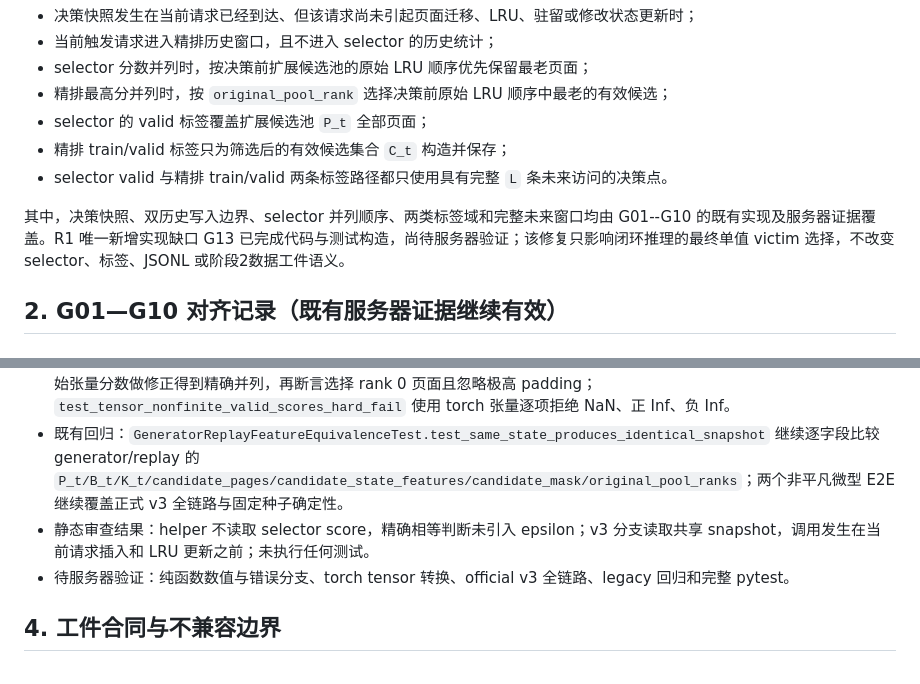
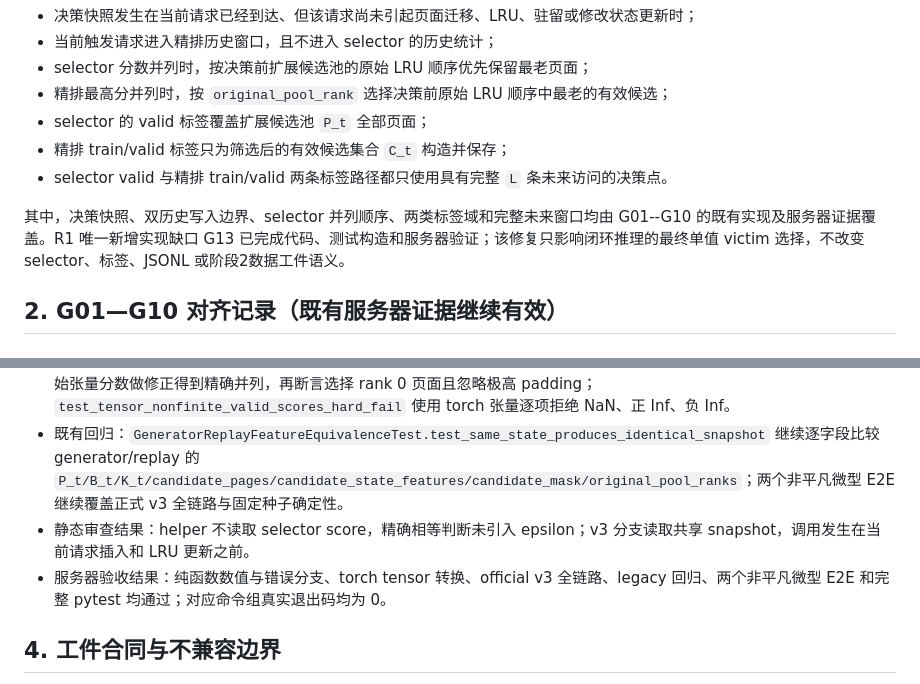
Before and after one commit to lick-code/Q-former-for-OS, a Markdown page: docs/CAPD_STAGE1_CONFORMANCE_REPORT_CN.md, 2 parts joined by grey strips. Rendered like a GitHub page.

```diff
--- a/docs/CAPD_STAGE1_CONFORMANCE_REPORT_CN.md
+++ b/docs/CAPD_STAGE1_CONFORMANCE_REPORT_CN.md
@@ -28,7 +30,7 @@ R1 统一阶段门禁：阶段0=`DONE_R1`；阶段1=`STAGE1_R1_IMPLEMENTED_UNVER
 - 精排 train/valid 标签只为筛选后的有效候选集合 `C_t` 构造并保存；
 - selector valid 与精排 train/valid 两条标签路径都只使用具有完整 `L` 条未来访问的决策点。
 
-其中，决策快照、双历史写入边界、selector 并列顺序、两类标签域和完整未来窗口均由 G01--G10 的既有实现及服务器证据覆盖。R1 唯一新增实现缺口 G13 已完成代码与测试构造，尚待服务器验证；该修复只影响闭环推理的最终单值 victim 选择，不改变 selector、标签、JSONL 或阶段2数据工件语义。
+其中，决策快照、双历史写入边界、selector 并列顺序、两类标签域和完整未来窗口均由 G01--G10 的既有实现及服务器证据覆盖。R1 唯一新增实现缺口 G13 已完成代码、测试构造和服务器验证；该修复只影响闭环推理的最终单值 victim 选择，不改变 selector、标签、JSONL 或阶段2数据工件语义。
 
 ## 2. G01—G10 对齐记录（既有服务器证据继续有效）
 
@@ -122,8 +124,8 @@ R1 统一阶段门禁：阶段0=`DONE_R1`；阶段1=`STAGE1_R1_IMPLEMENTED_UNVER
 - 非 torch 测试：`V3RerankerVictimSelectionTest.test_unique_highest_score_keeps_the_model_choice` 精确断言唯一最高页 202；`test_exact_tie_uses_oldest_original_rank_not_tensor_position` 断言张量首项 rank 4 与第二项 rank 0 同为 9.0 时选择第二项页面 100；`test_selector_score_cannot_break_a_reranker_tie` 断言 selector 高分首项不能击败 rank 更小者；`test_padding_with_extreme_placeholder_score_cannot_win` 断言 `1e30` padding 不胜出；`test_valid_nan_and_positive_or_negative_inf_hard_fail` 逐项拒绝 NaN、正 Inf、负 Inf；`test_invalid_mask_rank_and_shapes_hard_fail` 拒绝空有效 mask、0.5 mask、负/非整数/重复有效 rank 和 shape 不一致；`test_selector_topk_tie_is_rank_ordered_and_page_id_independent` 断言合法唯一 rank 下 selector 同分仍输出 rank `[0,1]`，替换 page ID 后不变。
 - torch 测试：`V3VictimSelectionTorchTest.test_final_corrected_tensor_score_tie_uses_original_pool_rank` 先对原始张量分数做修正得到精确并列，再断言选择 rank 0 页面且忽略极高 padding；`test_tensor_nonfinite_valid_scores_hard_fail` 使用 torch 张量逐项拒绝 NaN、正 Inf、负 Inf。
 - 既有回归：`GeneratorReplayFeatureEquivalenceTest.test_same_state_produces_identical_snapshot` 继续逐字段比较 generator/replay 的 `P_t/B_t/K_t/candidate_pages/candidate_state_features/candidate_mask/original_pool_ranks`；两个非平凡微型 E2E 继续覆盖正式 v3 全链路与固定种子确定性。
-- 静态审查结果：helper 不读取 selector score，精确相等判断未引入 epsilon；v3 分支读取共享 snapshot，调用发生在当前请求插入和 LRU 更新之前；未执行任何测试。
-- 待服务器验证：纯函数数值与错误分支、torch tensor 转换、official v3 全链路、legacy 回归和完整 pytest。
+- 静态审查结果：helper 不读取 selector score，精确相等判断未引入 epsilon；v3 分支读取共享 snapshot，调用发生在当前请求插入和 LRU 更新之前。
+- 服务器验收结果：纯函数数值与错误分支、torch tensor 转换、official v3 全链路、legacy 回归、两个非平凡微型 E2E 和完整 pytest 均通过；对应命令组真实退出码均为 0。
 
 ## 4. 工件合同与不兼容边界
 
```
Also changed, not shown: other parts of docs/CAPD_STAGE1_CONFORMANCE_REPORT_CN.md (+12 -8 lines), docs/CAPD_STAGE1_SERVER_VALIDATION_CN.md (+11 -10 lines).
